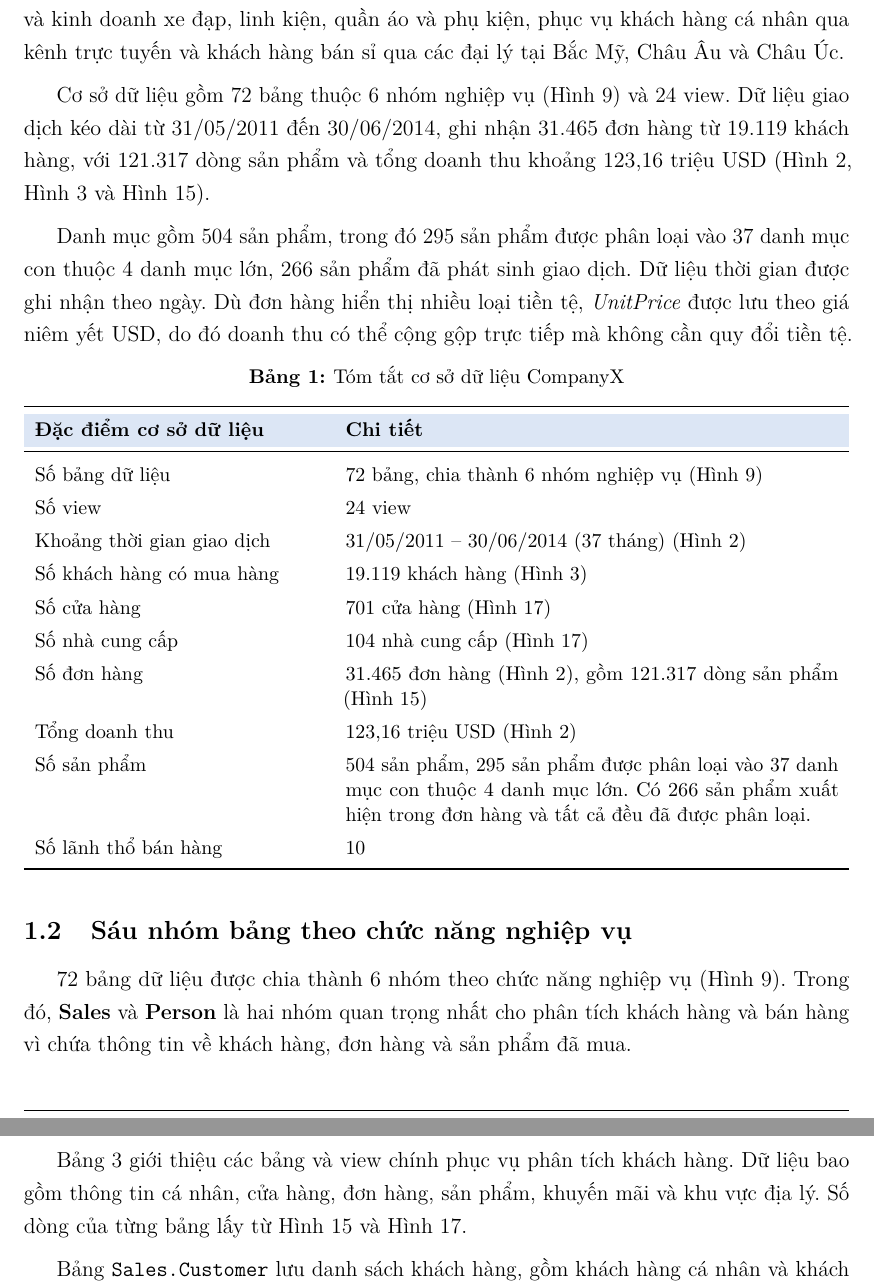
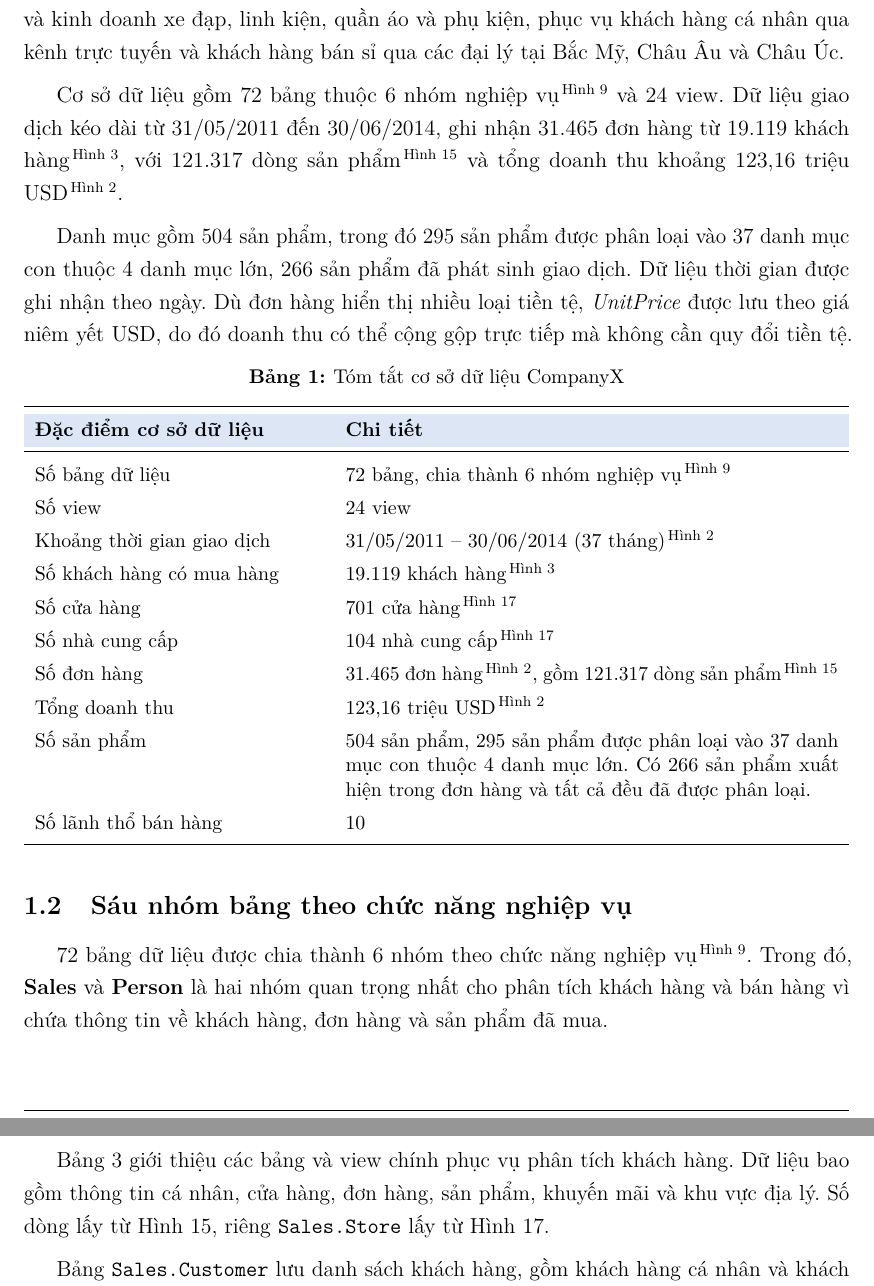
Before and after one commit to zafkiel-ltb/HCMUT_DSW, a LaTeX document (Report/main.tex): two parts of pages 3 and 5 of 26, joined at a grey line, cut so that both start at the same text. Compiled offline with pdfLaTeX.

Commit message:
Turn the source references into superscript markers
Define \nguon so a number carries its source as a raised "Hình N" right
after it, instead of a parenthetical in the running text. Applied to
every data-source reference in 1.1, 1.2, Table 1, 1.5.3 and 2.2.

Plain cross-references that are part of a sentence, such as pointing the
reader at a table or a section, stay inline as before.

Co-Authored-By: Claude Opus 5 (1M context) <noreply@anthropic.com>

```diff
--- a/Report/main.tex
+++ b/Report/main.tex
@@ -39,6 +39,8 @@
 \widowpenalty=10000
 \clubpenalty=10000
 \captionsetup{font=small,labelfont=bf,skip=8pt,justification=centering}
+% Dẫn nguồn số liệu: chỉ số mũ trỏ tới hình chứa kết quả truy vấn tạo ra số đó
+\newcommand{\nguon}[1]{\textsuperscript{\,#1}}
 \setlist{itemsep=3pt, topsep=4pt}
 \titlespacing*{\section}{0pt}{12pt}{4pt}
 \titlespacing*{\subsection}{0pt}{8pt}{2pt}
@@ -166,7 +168,7 @@
 \label{sec:c1-origin}
 CompanyX là tên được đặt lại cho một cơ sở dữ liệu cung cấp dưới dạng tệp sao lưu \textit{CompanyX.bak} với dung lượng 214 MB. Bộ dữ liệu mô phỏng một doanh nghiệp sản xuất và kinh doanh xe đạp, linh kiện, quần áo và phụ kiện, phục vụ khách hàng cá nhân qua kênh trực tuyến và khách hàng bán sỉ qua các đại lý tại Bắc Mỹ, Châu Âu và Châu Úc.
 
-Cơ sở dữ liệu gồm 72 bảng thuộc 6 nhóm nghiệp vụ (Hình~\ref{fig:schema-table-column-counts}) và 24 view. Dữ liệu giao dịch kéo dài từ 31/05/2011 đến 30/06/2014, ghi nhận 31.465 đơn hàng từ 19.119 khách hàng, với 121.317 dòng sản phẩm và tổng doanh thu khoảng 123,16 triệu USD (Hình~\ref{fig:c3-overview}, Hình~\ref{fig:c3-customer-types} và Hình~\ref{fig:row-count-by-table}).
+Cơ sở dữ liệu gồm 72 bảng thuộc 6 nhóm nghiệp vụ\nguon{Hình~\ref{fig:schema-table-column-counts}} và 24 view. Dữ liệu giao dịch kéo dài từ 31/05/2011 đến 30/06/2014, ghi nhận 31.465 đơn hàng từ 19.119 khách hàng\nguon{Hình~\ref{fig:c3-customer-types}}, với 121.317 dòng sản phẩm\nguon{Hình~\ref{fig:row-count-by-table}} và tổng doanh thu khoảng 123,16 triệu USD\nguon{Hình~\ref{fig:c3-overview}}.
 
 Danh mục gồm 504 sản phẩm, trong đó 295 sản phẩm được phân loại vào 37 danh mục con thuộc 4 danh mục lớn, 266 sản phẩm đã phát sinh giao dịch. Dữ liệu thời gian được ghi nhận theo ngày. Dù đơn hàng hiển thị nhiều loại tiền tệ, \textit{UnitPrice} được lưu theo giá niêm yết USD, do đó doanh thu có thể cộng gộp trực tiếp mà không cần quy đổi tiền tệ.
 
@@ -179,14 +181,14 @@ Danh mục gồm 504 sản phẩm, trong đó 295 sản phẩm được phân lo
 \toprule
 \rowcolor{tblhead} \textbf{Đặc điểm cơ sở dữ liệu} & \textbf{Chi tiết} \\
 \midrule
-Số bảng dữ liệu & 72 bảng, chia thành 6 nhóm nghiệp vụ (Hình~\ref{fig:schema-table-column-counts}) \\
+Số bảng dữ liệu & 72 bảng, chia thành 6 nhóm nghiệp vụ\nguon{Hình~\ref{fig:schema-table-column-counts}} \\
 Số view & 24 view \\
-Khoảng thời gian giao dịch & 31/05/2011 -- 30/06/2014 (37 tháng) (Hình~\ref{fig:c3-overview}) \\
-Số khách hàng có mua hàng & 19.119 khách hàng (Hình~\ref{fig:c3-customer-types}) \\
-Số cửa hàng & 701 cửa hàng (Hình~\ref{fig:business-entity-check}) \\
-Số nhà cung cấp & 104 nhà cung cấp (Hình~\ref{fig:business-entity-check}) \\
-Số đơn hàng & 31.465 đơn hàng (Hình~\ref{fig:c3-overview}), gồm 121.317 dòng sản phẩm (Hình~\ref{fig:row-count-by-table}) \\
-Tổng doanh thu & 123,16 triệu USD (Hình~\ref{fig:c3-overview}) \\
+Khoảng thời gian giao dịch & 31/05/2011 -- 30/06/2014 (37 tháng)\nguon{Hình~\ref{fig:c3-overview}} \\
+Số khách hàng có mua hàng & 19.119 khách hàng\nguon{Hình~\ref{fig:c3-customer-types}} \\
+Số cửa hàng & 701 cửa hàng\nguon{Hình~\ref{fig:business-entity-check}} \\
+Số nhà cung cấp & 104 nhà cung cấp\nguon{Hình~\ref{fig:business-entity-check}} \\
+Số đơn hàng & 31.465 đơn hàng\nguon{Hình~\ref{fig:c3-overview}}, gồm 121.317 dòng sản phẩm\nguon{Hình~\ref{fig:row-count-by-table}} \\
+Tổng doanh thu & 123,16 triệu USD\nguon{Hình~\ref{fig:c3-overview}} \\
 Số sản phẩm & 504 sản phẩm, 295 sản phẩm được phân loại vào 37 danh mục con thuộc 4 danh mục lớn. Có 266 sản phẩm xuất hiện trong đơn hàng và tất cả đều đã được phân loại. \\
 Số lãnh thổ bán hàng & 10 \\
 \bottomrule
@@ -195,7 +197,7 @@ Số lãnh thổ bán hàng & 10 \\
 
 \subsection{Sáu nhóm bảng theo chức năng nghiệp vụ}
 \label{sec:c1-schemas}
-72 bảng dữ liệu được chia thành 6 nhóm theo chức năng nghiệp vụ (Hình~\ref{fig:schema-table-column-counts}). Trong đó, \textbf{Sales} và \textbf{Person} là hai nhóm quan trọng nhất cho phân tích khách hàng và bán hàng vì chứa thông tin về khách hàng, đơn hàng và sản phẩm đã mua.
+72 bảng dữ liệu được chia thành 6 nhóm theo chức năng nghiệp vụ\nguon{Hình~\ref{fig:schema-table-column-counts}}. Trong đó, \textbf{Sales} và \textbf{Person} là hai nhóm quan trọng nhất cho phân tích khách hàng và bán hàng vì chứa thông tin về khách hàng, đơn hàng và sản phẩm đã mua.
 
 Nhóm \textbf{Production} cung cấp thông tin mô tả sản phẩm như tên (\texttt{Production.\allowbreak Product.\allowbreak Name}), loại (\texttt{Production.\allowbreak Product\allowbreak Subcategory.\allowbreak Product\allowbreak SubcategoryID}) và danh mục (\texttt{Production.\allowbreak Product\allowbreak Category.\allowbreak Product\allowbreak CategoryID}). Các nhóm còn lại hỗ trợ hoạt động nội bộ, bao gồm mua hàng từ nhà cung cấp, quản lý nhân sự và dữ liệu hệ thống.
 
@@ -222,7 +224,7 @@ dbo & 4 & Database logs, database version information (AW Build Version), Error
 
 \subsection{Các bảng quan trọng và ý nghĩa của chúng}
 \label{sec:c1-tables}
-Bảng~\ref{tab:c1-tables} giới thiệu các bảng và view chính phục vụ phân tích khách hàng. Dữ liệu bao gồm thông tin cá nhân, cửa hàng, đơn hàng, sản phẩm, khuyến mãi và khu vực địa lý. Số dòng của từng bảng lấy từ Hình~\ref{fig:row-count-by-table} và Hình~\ref{fig:business-entity-check}.
+Bảng~\ref{tab:c1-tables} giới thiệu các bảng và view chính phục vụ phân tích khách hàng. Dữ liệu bao gồm thông tin cá nhân, cửa hàng, đơn hàng, sản phẩm, khuyến mãi và khu vực địa lý. Số dòng lấy từ Hình~\ref{fig:row-count-by-table}, riêng \texttt{Sales.Store} lấy từ Hình~\ref{fig:business-entity-check}.
 
 Bảng \texttt{Sales.Customer} lưu danh sách khách hàng, gồm khách hàng cá nhân và khách hàng là đại lý/cửa hàng. Thông tin nhân khẩu học của khách hàng cá nhân được lưu trong bảng \texttt{Person.Person} dưới dạng XML, bao gồm ngày sinh, thu nhập, nghề nghiệp, học vấn, tình trạng hôn nhân và số con. View \texttt{Sales.vPersonDemographics} được sử dụng để tách các thuộc tính này thành các trường dữ liệu riêng, thuận tiện cho phân tích. Tương tự, bảng \texttt{Sales.Store} và view \texttt{Sales.vStoreWithDemographics} cung cấp thông tin về cửa hàng, như loại hình kinh doanh, nhân viên phụ trách, quy mô và doanh số.
 
```
Also changed, not shown: Report/main.pdf, Report/main.tex (4 more changed lines).
